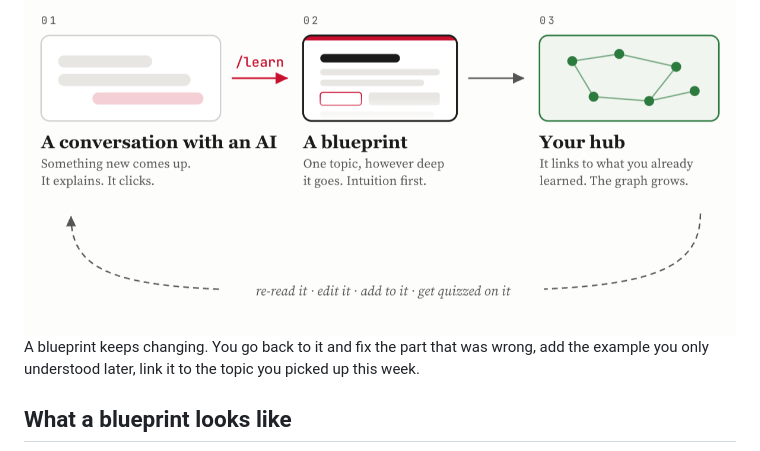
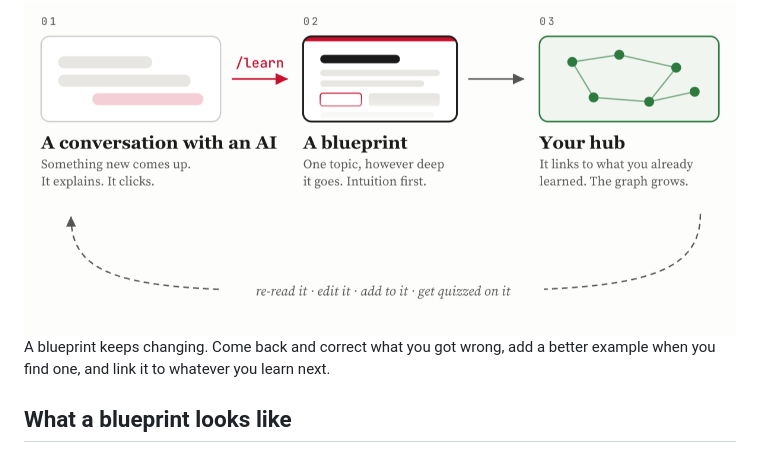
Before and after one commit to ArturGR3/ai-learning-hub, a Markdown page: README.md, the part around the change. Rendered like a GitHub page.

Commit message:
Rewrite the revisit sentence
"add the example you only understood later" is a garden path - the reader
parses "the example you only understood" and then has to back up. It also
described a fairly narrow situation as if it were the common one.

Now: correct what you got wrong, add a better example when you find one, link
it to whatever you learn next. Imperative, three concrete actions.

```diff
--- a/README.md
+++ b/README.md
@@ -17,9 +17,8 @@ written for you, that you keep and keep editing.
   <img src="docs/loop.png" alt="A conversation becomes a blueprint, the blueprint joins your hub, and you come back to re-read it, edit it and be quizzed on it">
 </picture>
 
-A blueprint keeps changing. You go back to it and fix the part that was wrong,
-add the example you only understood later, link it to the topic you picked up
-this week.
+A blueprint keeps changing. Come back and correct what you got wrong, add a
+better example when you find one, and link it to whatever you learn next.
 
 ## What a blueprint looks like
 
```
